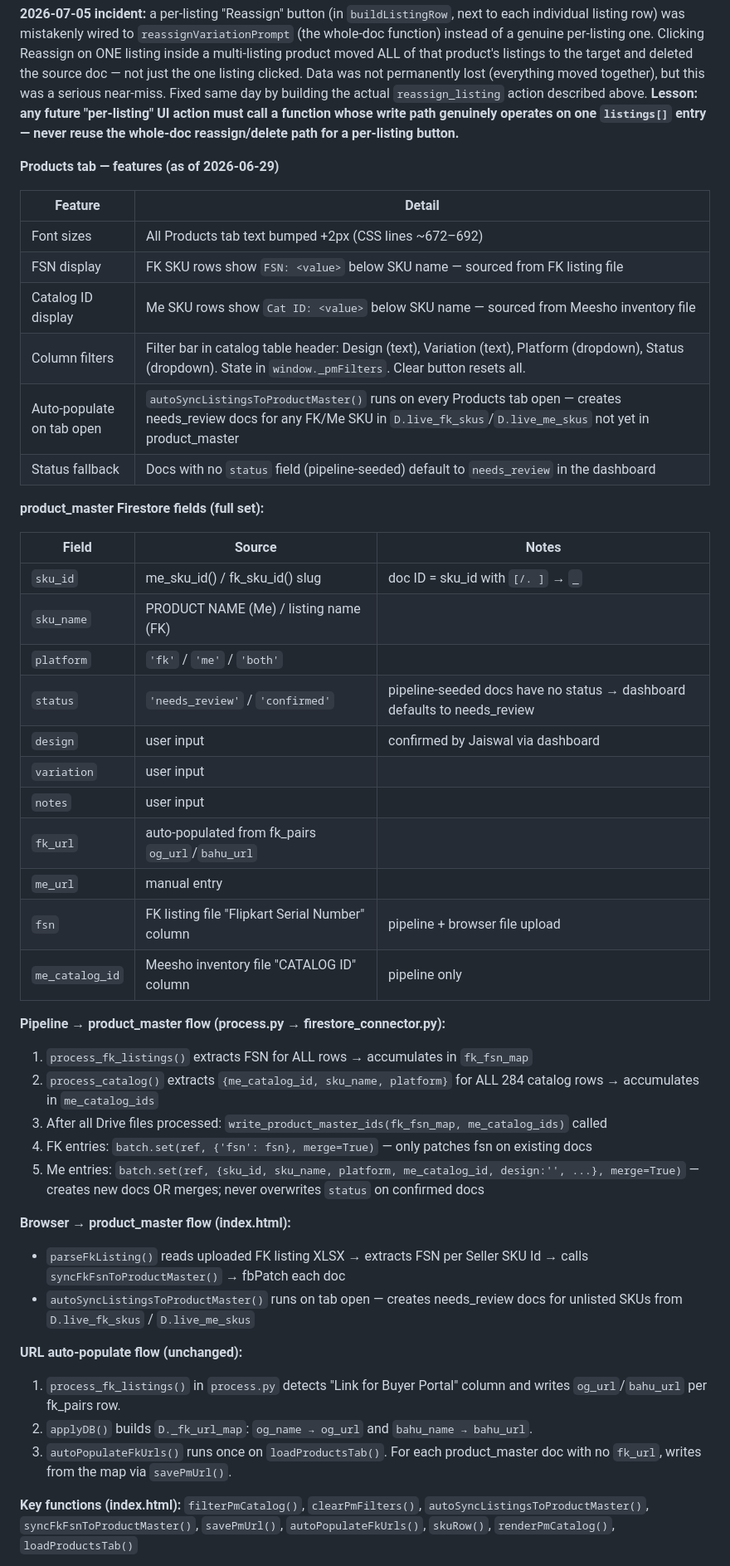
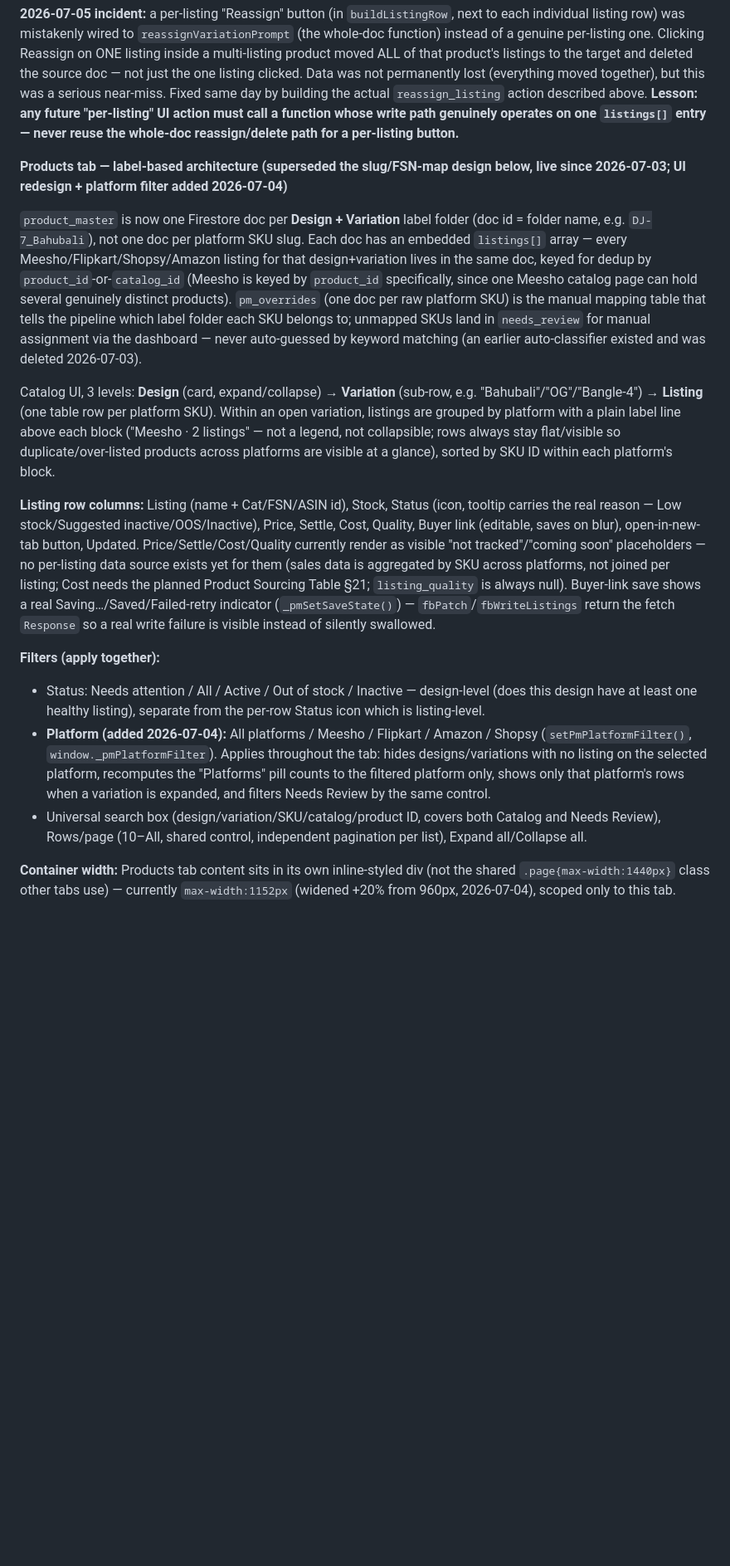
Before and after one commit to Rumeein/rumee-dashboard, a Markdown page: DOCS.md, the part around one of its changes. Shown at 83% size. GitHub-like rendering; blank space fills up the shorter version.

Commit message:
[PM-REVIEWED] docs: update DOCS.md for Products tab rewrite, watermark fix status, pipeline hardening
Replaces stale "waiting for first file" notes for ME_ORDERS/ME_PAYMENTS/
FK_PAYMENTS and the Orders Ledger trigger with confirmed-flowing status
(2026-07-04 watermark bug fix, already verified against two production
runs). Rewrites the Products tab section to describe the label-based
architecture (Design+Variation doc, embedded listings[]) that replaced
the old slug/FSN-map design, documents the platform filter, container
width change, and pm_overrides load-failure hardening, and notes the
open Shopsy mapping gap. Old design kept in a collapsed section for
history instead of being deleted outright.

```diff
--- a/DOCS.md
+++ b/DOCS.md
@@ -323,47 +325,18 @@ Single-file static dashboard hosted on GitHub Pages.
 
 **2026-07-05 incident:** a per-listing "Reassign" button (in `buildListingRow`, next to each individual listing row) was mistakenly wired to `reassignVariationPrompt` (the whole-doc function) instead of a genuine per-listing one. Clicking Reassign on ONE listing inside a multi-listing product moved ALL of that product's listings to the target and deleted the source doc — not just the one listing clicked. Data was not permanently lost (everything moved together), but this was a serious near-miss. Fixed same day by building the actual `reassign_listing` action described above. **Lesson: any future "per-listing" UI action must call a function whose write path genuinely operates on one `listings[]` entry — never reuse the whole-doc reassign/delete path for a per-listing button.**
 
-**Products tab — features (as of 2026-06-29)**
-
-| Feature | Detail |
-|---|---|
-| Font sizes | All Products tab text bumped +2px (CSS lines ~672–692) |
-| FSN display | FK SKU rows show `FSN: <value>` below SKU name — sourced from FK listing file |
-| Catalog ID display | Me SKU rows show `Cat ID: <value>` below SKU name — sourced from Meesho inventory file |
-| Column filters | Filter bar in catalog table header: Design (text), Variation (text), Platform (dropdown), Status (dropdown). State in `window._pmFilters`. Clear button resets all. |
-| Auto-populate on tab open | `autoSyncListingsToProductMaster()` runs on every Products tab open — creates needs_review docs for any FK/Me SKU in `D.live_fk_skus`/`D.live_me_skus` not yet in product_master |
-| Status fallback | Docs with no `status` field (pipeline-seeded) default to `needs_review` in the dashboard |
-
-**product_master Firestore fields (full set):**
-
-| Field | Source | Notes |
-|---|---|---|
-| `sku_id` | me_sku_id() / fk_sku_id() slug | doc ID = sku_id with `[/. ]` → `_` |
-| `sku_name` | PRODUCT NAME (Me) / listing name (FK) | |
-| `platform` | `'fk'` / `'me'` / `'both'` | |
-| `status` | `'needs_review'` / `'confirmed'` | pipeline-seeded docs have no status → dashboard defaults to needs_review |
-| `design` | user input | confirmed by Jaiswal via dashboard |
-| `variation` | user input | |
-| `notes` | user input | |
-| `fk_url` | auto-populated from fk_pairs `og_url`/`bahu_url` | |
-| `me_url` | manual entry | |
-| `fsn` | FK listing file "Flipkart Serial Number" column | pipeline + browser file upload |
-| `me_catalog_id` | Meesho inventory file "CATALOG ID" column | pipeline only |
-
-**Pipeline → product_master flow (process.py → firestore_connector.py):**
-1. `process_fk_listings()` extracts FSN for ALL rows → accumulates in `fk_fsn_map`
-2. `process_catalog()` extracts `{me_catalog_id, sku_name, platform}` for ALL 284 catalog rows → accumulates in `me_catalog_ids`
-3. After all Drive files processed: `write_product_master_ids(fk_fsn_map, me_catalog_ids)` called
-4. FK entries: `batch.set(ref, {'fsn': fsn}, merge=True)` — only patches fsn on existing docs
-5. Me entries: `batch.set(ref, {sku_id, sku_name, platform, me_catalog_id, design:'', ...}, merge=True)` — creates new docs OR merges; never overwrites `status` on confirmed docs
-
-**Browser → product_master flow (index.html):**
-- `parseFkListing()` reads uploaded FK listing XLSX → extracts FSN per Seller SKU Id → calls `syncFkFsnToProductMaster()` → fbPatch each doc
-- `autoSyncListingsToProductMaster()` runs on tab open — creates needs_review docs for unlisted SKUs from `D.live_fk_skus` / `D.live_me_skus`
-
-**URL auto-populate flow (unchanged):**
-1. `process_fk_listings()` in `process.py` detects "Link for Buyer Portal" column and writes `og_url`/`bahu_url` per fk_pairs row.
-2. `applyDB()` builds `D._fk_url_map`: `og_name → og_url` and `bahu_name → bahu_url`.
-3. `autoPopulateFkUrls()` runs once on `loadProductsTab()`. For each product_master doc with no `fk_url`, writes from the map via `savePmUrl()`.
-
-**Key functions (index.html):** `filterPmCatalog()`, `clearPmFilters()`, `autoSyncListingsToProductMaster()`, `syncFkFsnToProductMaster()`, `savePmUrl()`, `autoPopulateFkUrls()`, `skuRow()`, `renderPmCatalog()`, `loadProductsTab()`
+**Products tab — label-based architecture (superseded the slug/FSN-map design below, live since 2026-07-03; UI redesign + platform filter added 2026-07-04)**
+
+`product_master` is now one Firestore doc per **Design + Variation** label folder (doc id = folder name, e.g. `DJ-7_Bahubali`), not one doc per platform SKU slug. Each doc has an embedded `listings[]` array — every Meesho/Flipkart/Shopsy/Amazon listing for that design+variation lives in the same doc, keyed for dedup by `product_id`-or-`catalog_id` (Meesho is keyed by `product_id` specifically, since one Meesho catalog page can hold several genuinely distinct products). `pm_overrides` (one doc per raw platform SKU) is the manual mapping table that tells the pipeline which label folder each SKU belongs to; unmapped SKUs land in `needs_review` for manual assignment via the dashboard — never auto-guessed by keyword matching (an earlier auto-classifier existed and was deleted 2026-07-03).
+
+Catalog UI, 3 levels: **Design** (card, expand/collapse) → **Variation** (sub-row, e.g. "Bahubali"/"OG"/"Bangle-4") → **Listing** (one table row per platform SKU). Within an open variation, listings are grouped by platform with a plain label line above each block ("Meesho · 2 listings" — not a legend, not collapsible; rows always stay flat/visible so duplicate/over-listed products across platforms are visible at a glance), sorted by SKU ID within each platform's block.
+
+**Listing row columns:** Listing (name + Cat/FSN/ASIN id), Stock, Status (icon, tooltip carries the real reason — Low stock/Suggested inactive/OOS/Inactive), Price, Settle, Cost, Quality, Buyer link (editable, saves on blur), open-in-new-tab button, Updated. Price/Settle/Cost/Quality currently render as visible "not tracked"/"coming soon" placeholders — no per-listing data source exists yet for them (sales data is aggregated by SKU across platforms, not joined per listing; Cost needs the planned Product Sourcing Table §21; `listing_quality` is always null). Buyer-link save shows a real Saving…/Saved/Failed-retry indicator (`_pmSetSaveState()`) — `fbPatch`/`fbWriteListings` return the fetch `Response` so a real write failure is visible instead of silently swallowed.
+
+**Filters (apply together):**
+- Status: Needs attention / All / Active / Out of stock / Inactive — design-level (does this design have at least one healthy listing), separate from the per-row Status icon which is listing-level.
+- **Platform (added 2026-07-04):** All platforms / Meesho / Flipkart / Amazon / Shopsy (`setPmPlatformFilter()`, `window._pmPlatformFilter`). Applies throughout the tab: hides designs/variations with no listing on the selected platform, recomputes the "Platforms" pill counts to the filtered platform only, shows only that platform's rows when a variation is expanded, and filters Needs Review by the same control.
+- Universal search box (design/variation/SKU/catalog/product ID, covers both Catalog and Needs Review), Rows/page (10–All, shared control, independent pagination per list), Expand all/Collapse all.
+
+**Container width:** Products tab content sits in its own inline-styled div (not the shared `.page{max-width:1440px}` class other tabs use) — currently `max-width:1152px` (widened +20% from 960px, 2026-07-04), scoped only to this tab.
+
```
Also changed, not shown: other parts of DOCS.md (+17 -3 lines).
